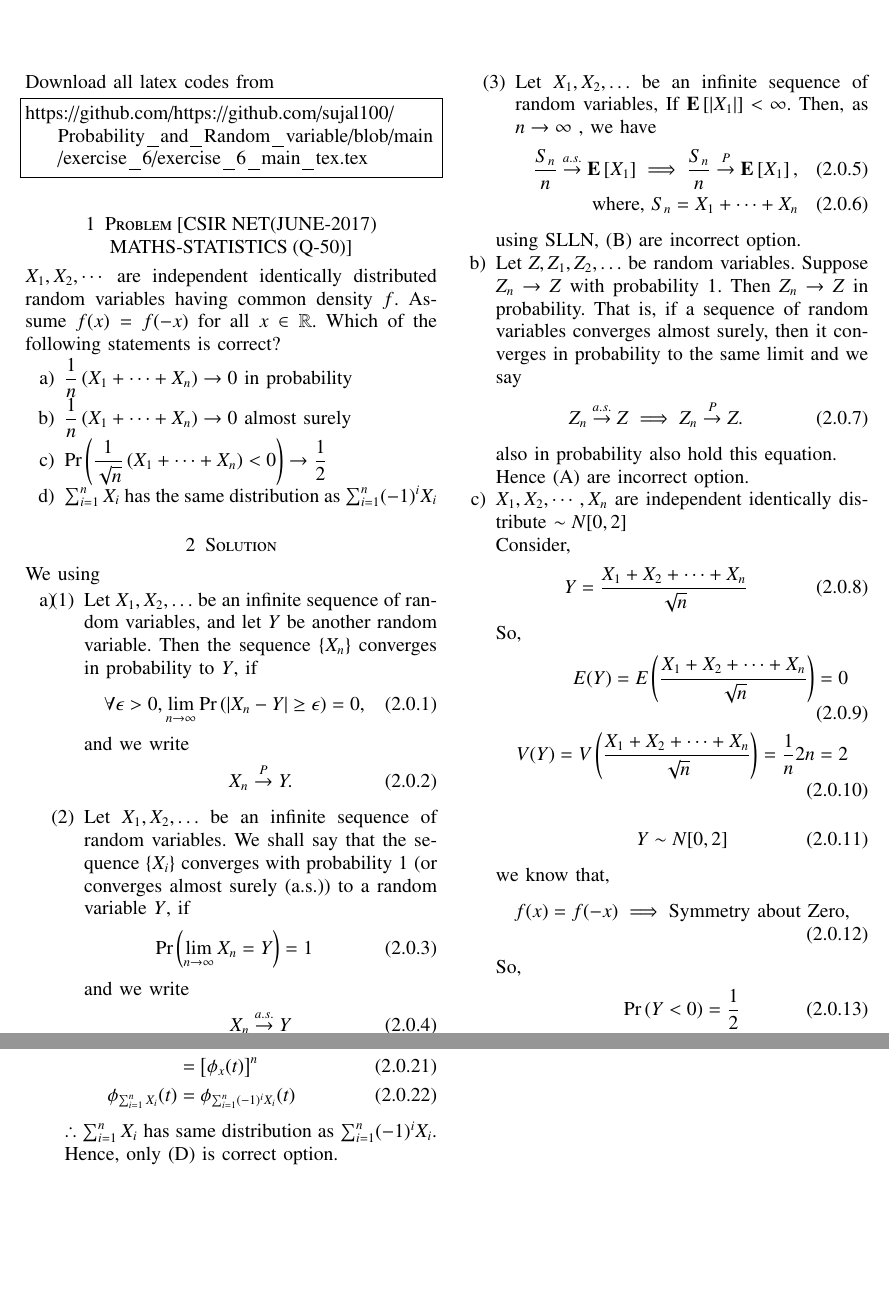
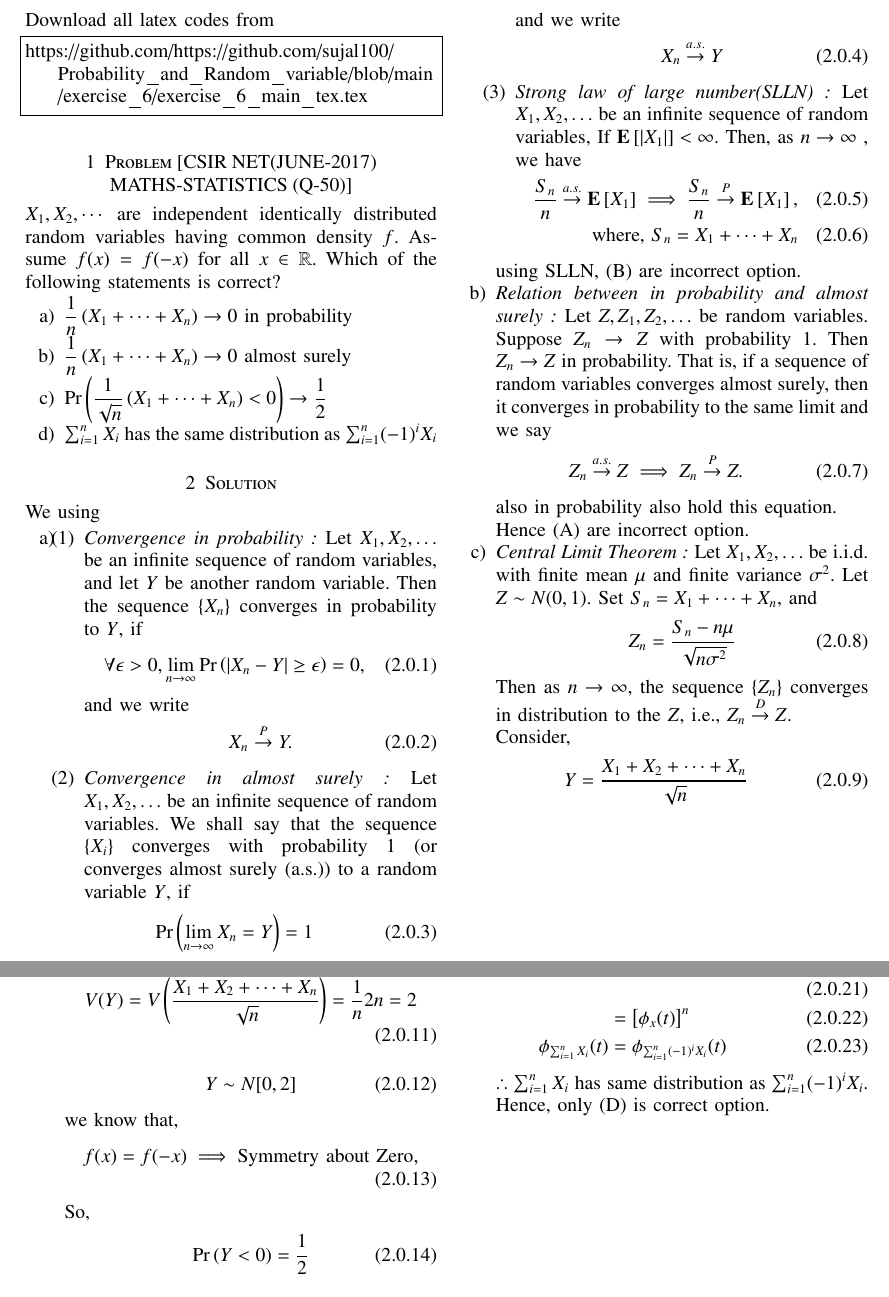
Before and after one commit to sujal100/sujal100-Probability_and_Random_variable, a LaTeX problem sheet (exercise_6/exercise_6_main_tex.tex): two parts of pages 1 and 2 of 2, joined at a grey line, cut so that both start at the same text, the shorter picture padded with empty space. Compiled offline with pdfLaTeX.

Commit message:
Add files via upload

```diff
--- a/exercise_6/exercise_6_main_tex.tex
+++ b/exercise_6/exercise_6_main_tex.tex
@@ -152,7 +152,7 @@ We using
 \begin{enumerate}[label=\alph*)]
 \item
 \begin{enumerate}[label=(\arabic*)]
-\item Let $X_{1}, X_{2}, \ldots$ be an infinite sequence of random variables, and let $Y$ be another random variable. Then the sequence $\left\{X_{n}\right\}$ converges in probability to $Y$, if
+\item {\em Convergence in probability : }Let $X_{1}, X_{2}, \ldots$ be an infinite sequence of random variables, and let $Y$ be another random variable. Then the sequence $\left\{X_{n}\right\}$ converges in probability to $Y$, if
 \begin{align}
 \forall \epsilon>0, \lim _{n \rightarrow \infty} \pr{\left|X_{n}-Y\right| \geq \epsilon}=0,
 \end{align}
@@ -160,7 +160,7 @@ and we write
 \begin{align}
 X_{n} \stackrel{P}{\rightarrow} Y.
 \end{align}
-\item Let $X_{1}, X_{2}, \ldots$ be an infinite sequence of random variables. We shall say that the sequence $\left\{X_{i}\right\}$ converges with probability 1 (or converges almost surely (a.s.)) to a random variable $Y$, if
+\item {\em Convergence in almost surely : }Let $X_{1}, X_{2}, \ldots$ be an infinite sequence of random variables. We shall say that the sequence $\left\{X_{i}\right\}$ converges with probability 1 (or converges almost surely (a.s.)) to a random variable $Y$, if
 \begin{align}
 \pr{\lim _{n \rightarrow \infty} X_{n}=Y}=1
 \end{align}
@@ -168,20 +168,25 @@ and we write
 \begin{align}
 X_{n} \stackrel{a . s .}{\rightarrow} Y
 \end{align}
-\item Let $X_{1}, X_{2}, \ldots$ be an infinite sequence of random variables, If $\mathbf{E}\left[\left|X_{1}\right|\right]<\infty$. Then, as $n \rightarrow \infty$ , we have
+\item {\em Strong law of large number(SLLN) : }Let $X_{1}, X_{2}, \ldots$ be an infinite sequence of random variables, If $\mathbf{E}\left[\left|X_{1}\right|\right]<\infty$. Then, as $n \rightarrow \infty$ , we have
 \begin{align}
 \dfrac{S_{n}}{n} \stackrel{a.s.}{\rightarrow} \mathbf{E}\left[X_{1}\right]\implies \dfrac{S_{n}}{n} \stackrel{P}{\rightarrow} \mathbf{E}\left[X_{1}\right],\\
 \text{where} ,\,S_n = X_1 + \cdots + X_n
 \end{align}
 \end{enumerate}
 using SLLN, $(\mathrm{B})$ are incorrect option.
-\item Let $Z, Z_{1}, Z_{2}, \ldots$ be random variables. Suppose $Z_{n} \rightarrow Z$ with probability 1. Then $Z_{n} \rightarrow Z$ in probability. That is, if a sequence of random variables converges almost surely, then it converges in probability to the same limit and we say
+\item {\em Relation between in probability and almost surely : }Let $Z, Z_{1}, Z_{2}, \ldots$ be random variables. Suppose $Z_{n} \rightarrow Z$ with probability 1. Then $Z_{n} \rightarrow Z$ in probability. That is, if a sequence of random variables converges almost surely, then it converges in probability to the same limit and we say
 \begin{align}
  Z_n \stackrel{a.s.}{\rightarrow} Z \implies Z_n \stackrel{P}{\rightarrow} Z.
 \end{align}
 also in probability also hold this equation.\\
 Hence $(\mathrm{A})$ are incorrect option.
-\item $X_{1}, X_{2}, \cdots,X_n$ are independent identically distribute $\sim N[0,2]$\\
+\item
+{\em Central Limit Theorem : }Let $X_{1}, X_{2}, \ldots$ be i.i.d. with finite mean $\mu$ and finite variance $\sigma^{2}$. Let $Z \sim N(0,1) .$ Set $S_{n}=X_{1}+\cdots+X_{n}$, and
+\begin{align}
+Z_{n}=\frac{S_{n}-n \mu}{\sqrt{n \sigma^{2}}}
+\end{align}
+Then as $n \rightarrow \infty$, the sequence $\left\{Z_{n}\right\}$ converges in distribution to the $Z$, i.e., $Z_{n} \stackrel{D}{\rightarrow} Z$.\\
 Consider,
 \begin{align}
 Y=\dfrac{X_{1}+ X_{2}+ \cdots + X_n}{\sqrt{n}}
```
Also changed, not shown: exercise_6/exercise_6_pdf.pdf, exercise_6/exercise_6_main_tex.tex (3 more changed lines).
